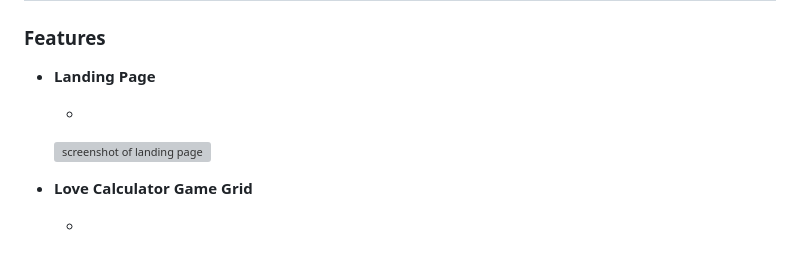
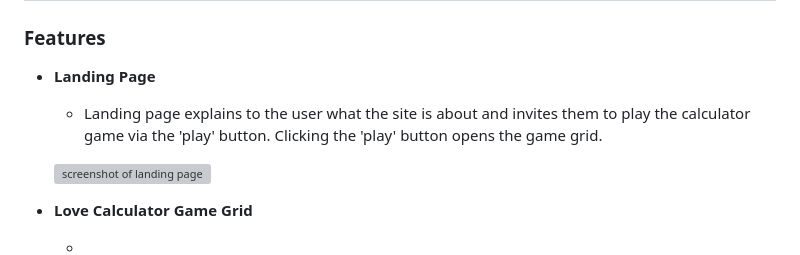
Before and after one commit to yamesjamess/feb-24-hackathon-love-riot, a Markdown page: README.md, the part around the change. Drawn GitHub-style; grey boxes are pictures that could not be loaded.

Commit message:
Add description for landing page feature

```diff
--- a/README.md
+++ b/README.md
@@ -98,7 +98,7 @@ Y / N indicates a Yes / No as to whether each opportunity was acheived and imple
 
 - **Landing Page**
 
-    -
+    - Landing page explains to the user what the site is about and invites them to play the calculator game via the 'play' button. Clicking the 'play' button opens the game grid.
 
     ![screenshot of landing page](/documentation/readme/features/feature-landing-page.jpg)
 
```
